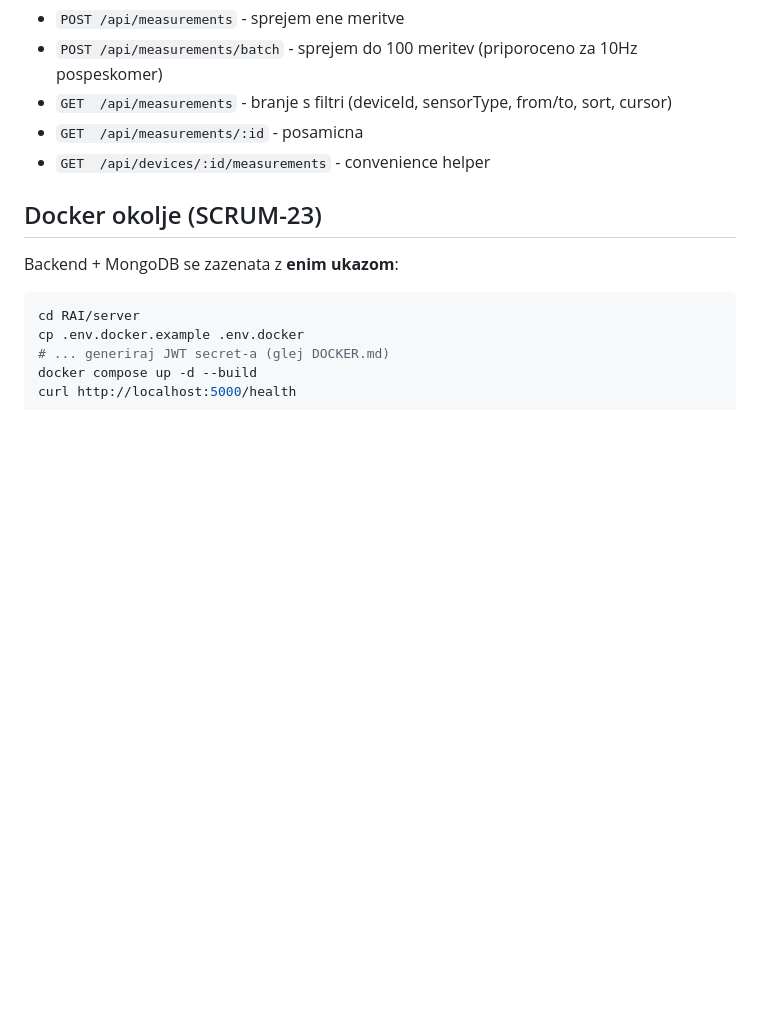
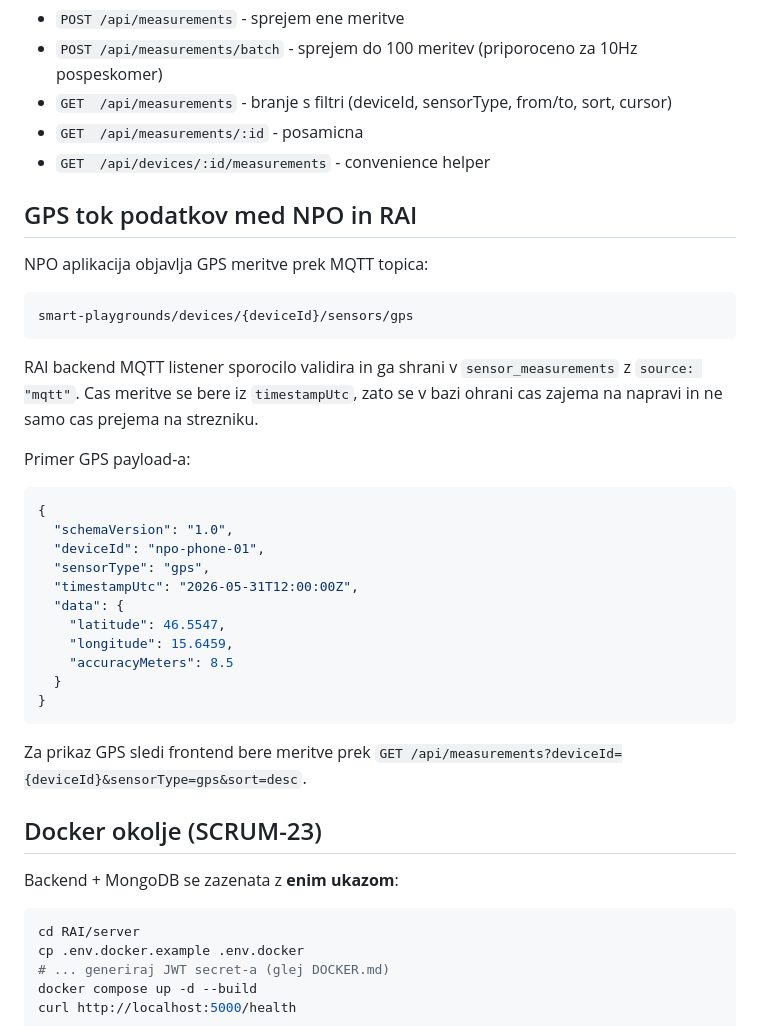
Before and after one commit to TimotejZavski/projektne_naloge, a Markdown page: RAI/README_RAI.md, the part around the change. Rendered like a GitHub page; blank space fills up the shorter version.

Commit message:
SCRUM-48 Document GPS integration flow

````diff
--- a/RAI/README_RAI.md
+++ b/RAI/README_RAI.md
@@ -129,6 +129,38 @@ Hitri pregled:
 - `GET  /api/measurements/:id` - posamicna
 - `GET  /api/devices/:id/measurements` - convenience helper
 
+## GPS tok podatkov med NPO in RAI
+
+NPO aplikacija objavlja GPS meritve prek MQTT topica:
+
+```text
+smart-playgrounds/devices/{deviceId}/sensors/gps
+```
+
+RAI backend MQTT listener sporocilo validira in ga shrani v
+`sensor_measurements` z `source: "mqtt"`. Cas meritve se bere iz
+`timestampUtc`, zato se v bazi ohrani cas zajema na napravi in ne samo cas
+prejema na strezniku.
+
+Primer GPS payload-a:
+
+```json
+{
+  "schemaVersion": "1.0",
+  "deviceId": "npo-phone-01",
+  "sensorType": "gps",
+  "timestampUtc": "2026-05-31T12:00:00Z",
+  "data": {
+    "latitude": 46.5547,
+    "longitude": 15.6459,
+    "accuracyMeters": 8.5
+  }
+}
+```
+
+Za prikaz GPS sledi frontend bere meritve prek
+`GET /api/measurements?deviceId={deviceId}&sensorType=gps&sort=desc`.
+
 ## Docker okolje (SCRUM-23)
 
 Backend + MongoDB se zazenata z **enim ukazom**:
````
Also changed, not shown: NPO/README_NPO.md (+5 -0 lines).
